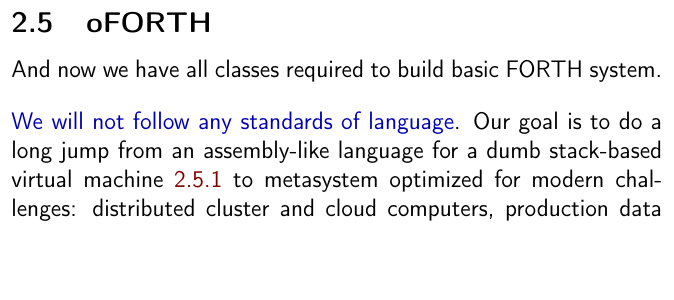
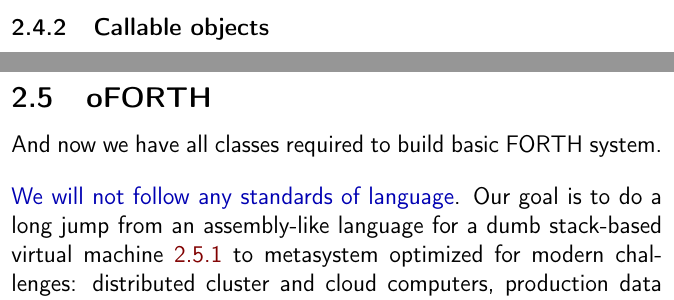
Before and after one commit to ponyatov/oo, a LaTeX thesis (doc/manual.tex, which reads doc/callable.tex): part of page 40 of 62 before the commit and two parts of pages 40 and 41 of 63 after it, the two joined at a grey line, cut at the place of the change. Compiled offline with pdfLaTeX.

Commit message:
+ callable
Signed-off-by: Dmitry Ponyatov <dponiatov@icbcom.ru>

```diff
--- /dev/null
+++ b/doc/callable.tex
@@ -0,0 +1 @@
+\clearpage\secrel{Callable objects}
```
Also changed, not shown: doc/Active.tex (+1 -0 lines).
